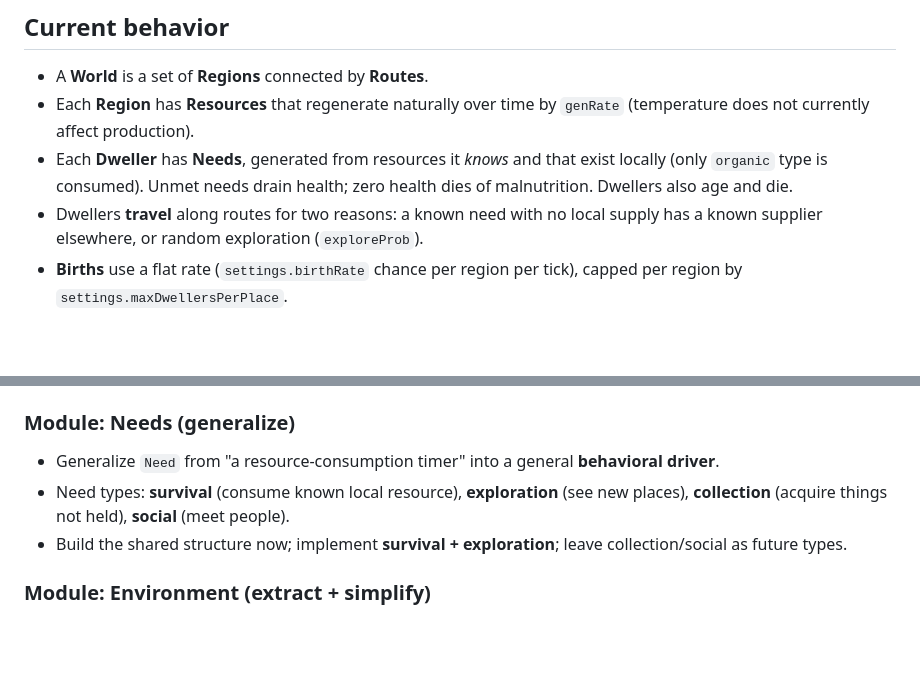
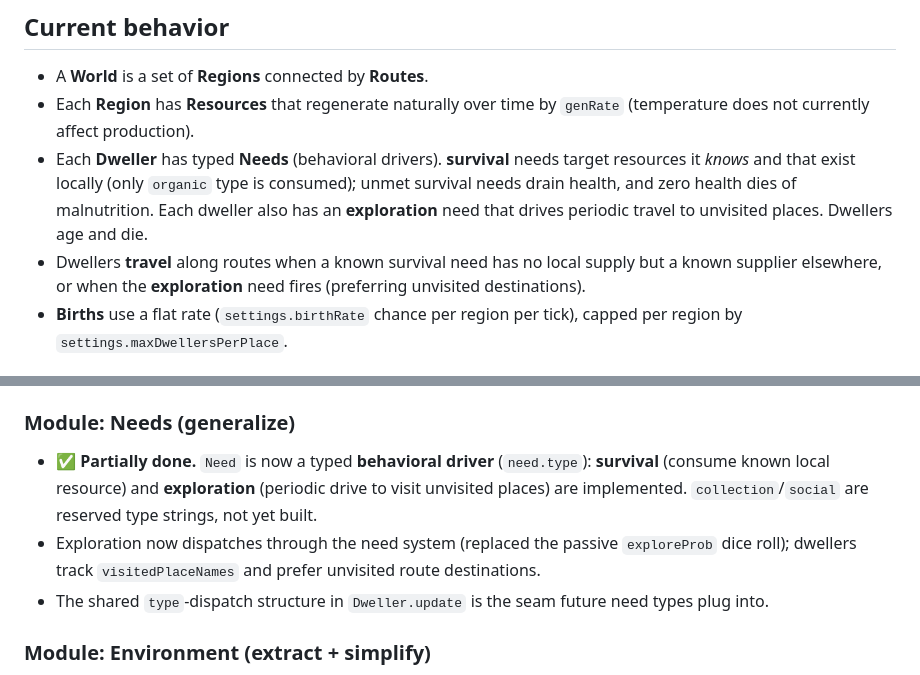
Before and after one commit to taolicus/mundo, a Markdown page: README.md, 2 parts joined by grey strips. GitHub-like rendering; blank space fills up the shorter version.

Commit message:
docs: note needs generalization (survival + exploration implemented)

```diff
--- a/README.md
+++ b/README.md
@@ -52,8 +52,8 @@ ui/              — browser concerns (canvas/DOM). The only layer touching brow
 
 - A **World** is a set of **Regions** connected by **Routes**.
 - Each **Region** has **Resources** that regenerate naturally over time by `genRate` (temperature does not currently affect production).
-- Each **Dweller** has **Needs**, generated from resources it *knows* and that exist locally (only `organic` type is consumed). Unmet needs drain health; zero health dies of malnutrition. Dwellers also age and die.
-- Dwellers **travel** along routes for two reasons: a known need with no local supply has a known supplier elsewhere, or random exploration (`exploreProb`).
+- Each **Dweller** has typed **Needs** (behavioral drivers). **survival** needs target resources it *knows* and that exist locally (only `organic` type is consumed); unmet survival needs drain health, and zero health dies of malnutrition. Each dweller also has an **exploration** need that drives periodic travel to unvisited places. Dwellers age and die.
+- Dwellers **travel** along routes when a known survival need has no local supply but a known supplier elsewhere, or when the **exploration** need fires (preferring unvisited destinations).
 - **Births** use a flat rate (`settings.birthRate` chance per region per tick), capped per region by `settings.maxDwellersPerPlace`.
 
 ## Work checklist
@@ -64,9 +64,9 @@ ui/              — browser concerns (canvas/DOM). The only layer touching brow
 - Currently no behavior module exists; travel/work logic is inline in `Dweller`.
 
 ### Module: Needs (generalize)
-- Generalize `Need` from "a resource-consumption timer" into a general **behavioral driver**.
-- Need types: **survival** (consume known local resource), **exploration** (see new places), **collection** (acquire things not held), **social** (meet people).
-- Build the shared structure now; implement **survival + exploration**; leave collection/social as future types.
+- ✅ **Partially done.** `Need` is now a typed **behavioral driver** (`need.type`): **survival** (consume known local resource) and **exploration** (periodic drive to visit unvisited places) are implemented. `collection`/`social` are reserved type strings, not yet built.
+- Exploration now dispatches through the need system (replaced the passive `exploreProb` dice roll); dwellers track `visitedPlaceNames` and prefer unvisited route destinations.
+- The shared `type`-dispatch structure in `Dweller.update` is the seam future need types plug into.
 
 ### Module: Environment (extract + simplify)
 - Create a separate **environment module** owning climate (temperature) per region, extendable to weather/seasons later.
```
